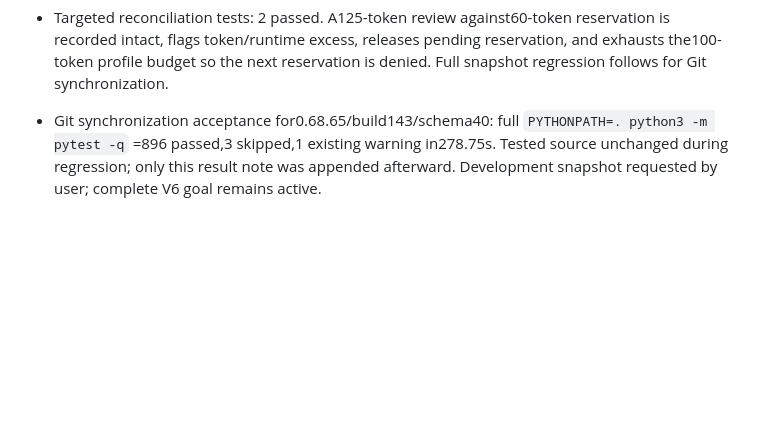
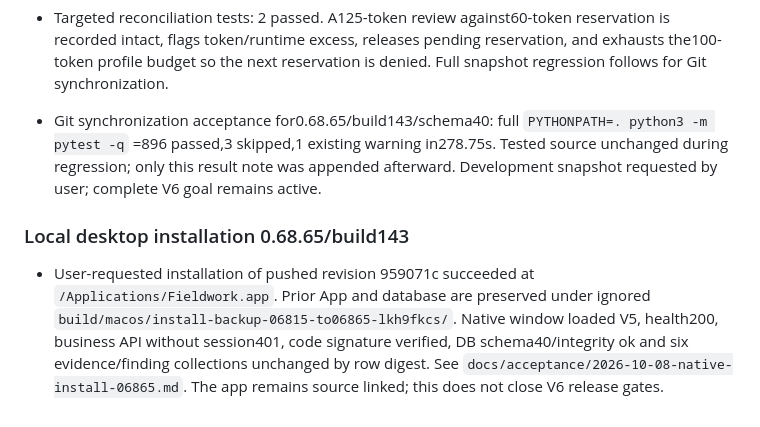
Before and after one commit to haipi001/fieldwork, a Markdown page: docs/V6_FINAL_PROGRESS_2026-10-08.md, the part around the change. Drawn GitHub-style; blank space fills up the shorter version.

Commit message:
Record local Fieldwork 0.68.65 installation acceptance

```diff
--- a/docs/V6_FINAL_PROGRESS_2026-10-08.md
+++ b/docs/V6_FINAL_PROGRESS_2026-10-08.md
@@ -337,3 +337,7 @@ V6 is in development. P0.2–P0.5 are in progress; P0.6 through P2.5 and all rel
 - Targeted reconciliation tests: 2 passed. A125-token review against60-token reservation is recorded intact, flags token/runtime excess, releases pending reservation, and exhausts the100-token profile budget so the next reservation is denied. Full snapshot regression follows for Git synchronization.
 
 - Git synchronization acceptance for0.68.65/build143/schema40: full `PYTHONPATH=. python3 -m pytest -q` =896 passed,3 skipped,1 existing warning in278.75s. Tested source unchanged during regression; only this result note was appended afterward. Development snapshot requested by user; complete V6 goal remains active.
+
+### Local desktop installation 0.68.65/build143
+
+- User-requested installation of pushed revision 959071c succeeded at `/Applications/Fieldwork.app`. Prior App and database are preserved under ignored `build/macos/install-backup-06815-to06865-lkh9fkcs/`. Native window loaded V5, health200, business API without session401, code signature verified, DB schema40/integrity ok and six evidence/finding collections unchanged by row digest. See `docs/acceptance/2026-10-08-native-install-06865.md`. The app remains source linked; this does not close V6 release gates.
```
Also changed, not shown: docs/acceptance/2026-10-08-native-install-06865.md (added, +17 -0 lines).
